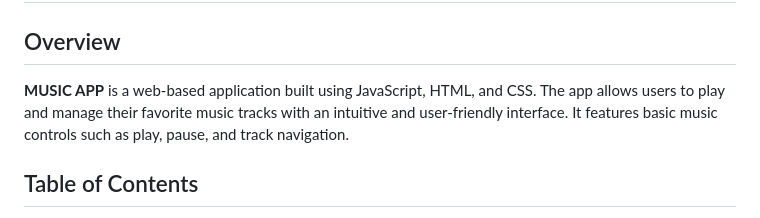
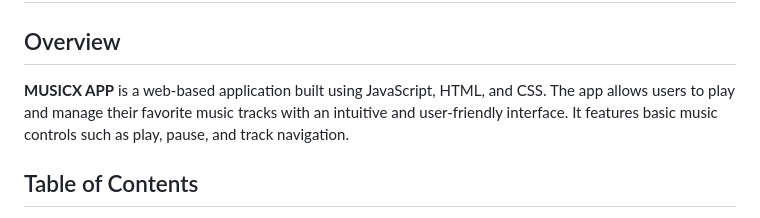
Before and after one commit to Pvpkishore/Music-App, a Markdown page: README.md, the part around the change. Rendered like a GitHub page.

```diff
--- a/README.md
+++ b/README.md
@@ -5,7 +5,7 @@
 
 ## Overview
 
-**MUSIC APP** is a web-based application built using JavaScript, HTML, and CSS. The app allows users to play and manage their favorite music tracks with an intuitive and user-friendly interface. It features basic music controls such as play, pause, and track navigation.
+**MUSICX APP** is a web-based application built using JavaScript, HTML, and CSS. The app allows users to play and manage their favorite music tracks with an intuitive and user-friendly interface. It features basic music controls such as play, pause, and track navigation.
 
 ## Table of Contents
 
```
